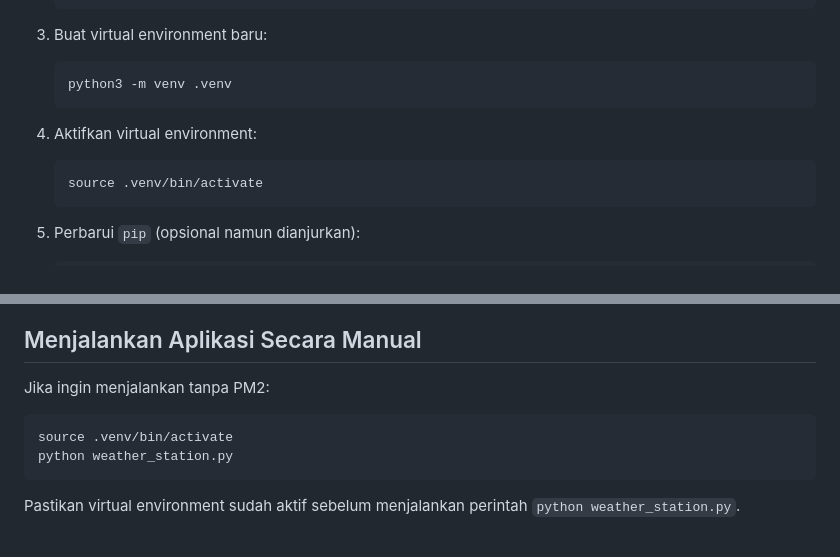
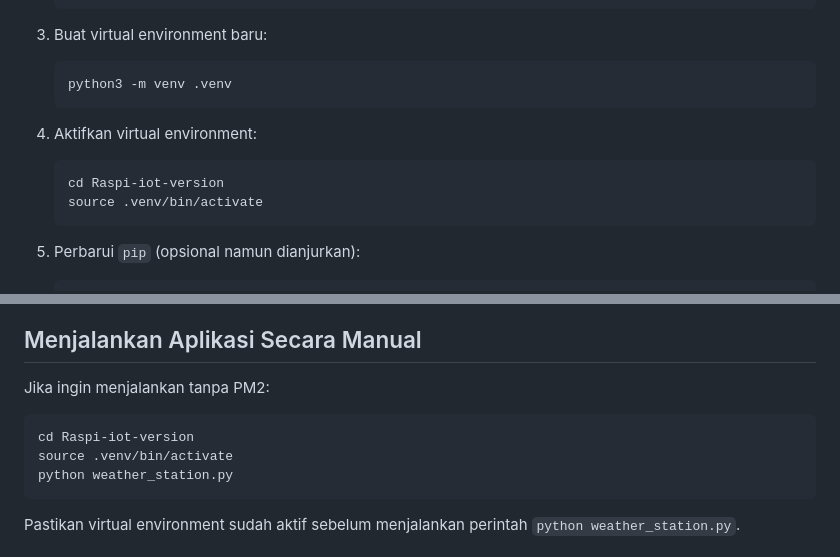
Before and after one commit to jaja2302/Raspi-iot-version, a Markdown page: README.md, 2 parts joined by grey strips. GitHub-like rendering.

Commit message:
Update `README.md` to include navigation commands for the project directory before activating the virtual environment. This improves clarity in the setup instructions for users.

````diff
--- a/README.md
+++ b/README.md
@@ -55,6 +55,7 @@ Sistem stasiun cuaca berbasis Raspberry Pi yang menerima data dari perangkat ESP
 
 4. Aktifkan virtual environment:
    ```bash
+   cd Raspi-iot-version
    source .venv/bin/activate
    ```
 
@@ -76,6 +77,7 @@ Sistem stasiun cuaca berbasis Raspberry Pi yang menerima data dari perangkat ESP
 ## Menjalankan Aplikasi Secara Manual
 Jika ingin menjalankan tanpa PM2:
 ```bash
+cd Raspi-iot-version
 source .venv/bin/activate
 python weather_station.py
 ```
````
